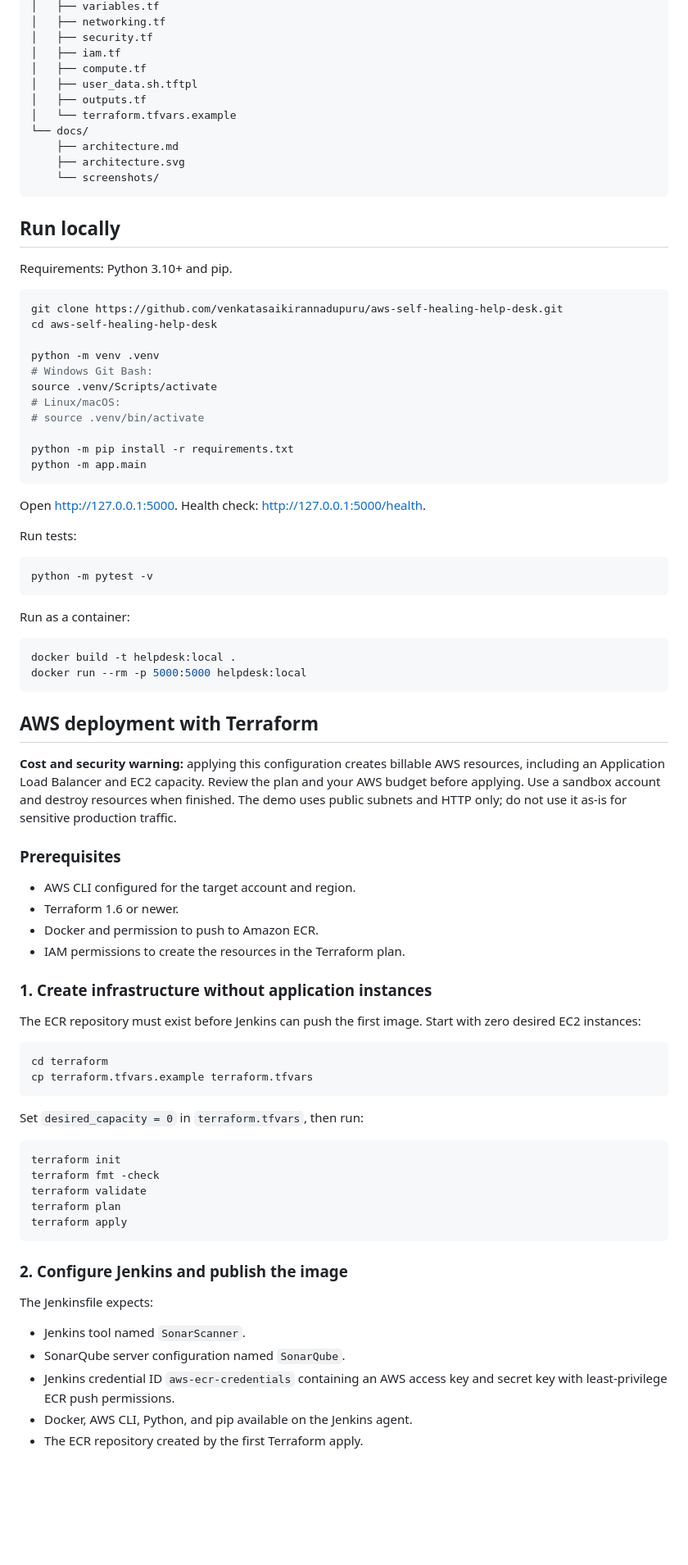
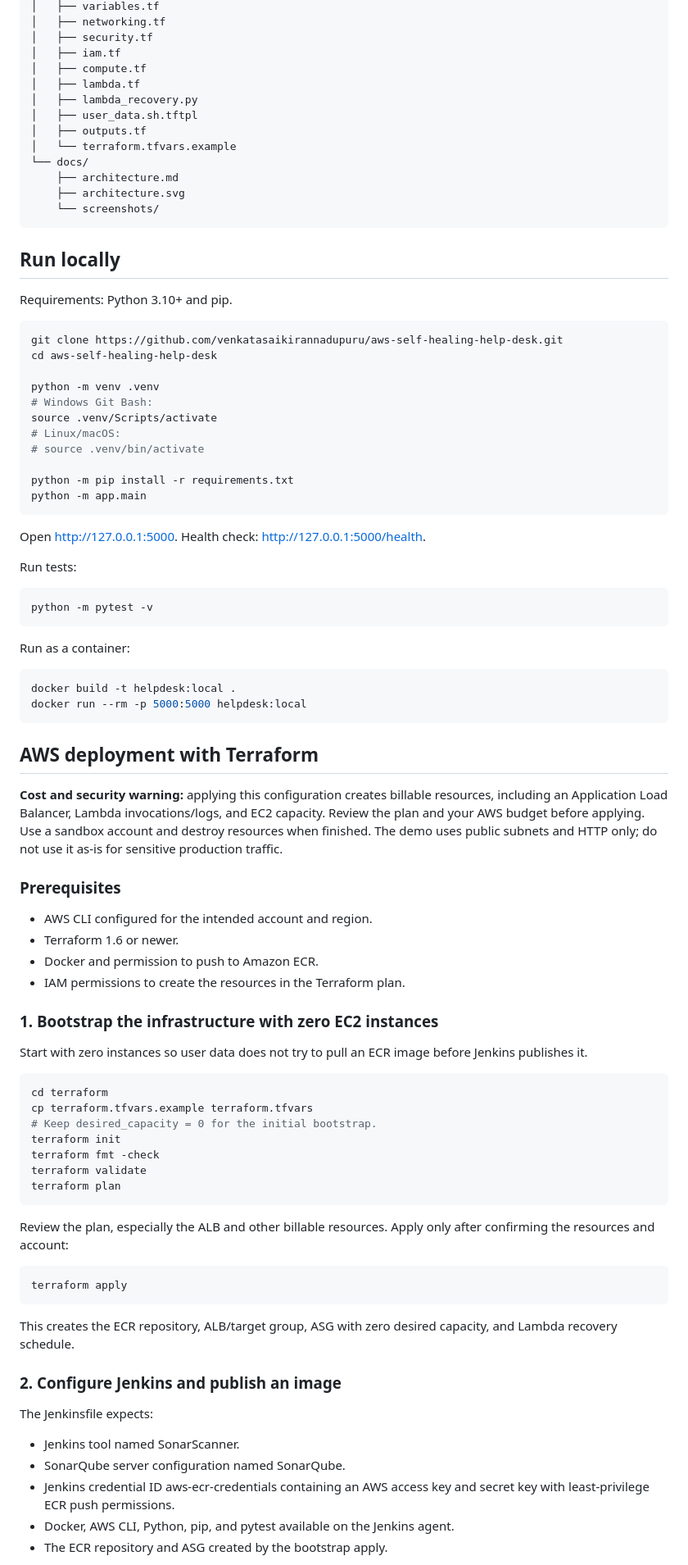
Before and after one commit to venkatasaikirannadupuru/aws-self-healing-help-desk, a Markdown page: README.md, the part around one of its changes. Shown at 82% size. Drawn GitHub-style; blank space fills up the shorter version.

````diff
--- a/README.md
+++ b/README.md
@@ -51,6 +56,8 @@ The editable Mermaid source is available in [docs/architecture.md](docs/architec
 │   ├── security.tf
 │   ├── iam.tf
 │   ├── compute.tf
+│   ├── lambda.tf
+│   ├── lambda_recovery.py
 │   ├── user_data.sh.tftpl
 │   ├── outputs.tf
 │   └── terraform.tfvars.example
@@ -58,13 +65,13 @@ The editable Mermaid source is available in [docs/architecture.md](docs/architec
     ├── architecture.md
     ├── architecture.svg
     └── screenshots/
-```
+~~~
 
 ## Run locally
 
 Requirements: Python 3.10+ and pip.
 
-```bash
+~~~bash
 git clone https://github.com/venkatasaikirannadupuru/aws-self-healing-help-desk.git
 cd aws-self-healing-help-desk
 
@@ -76,59 +83,62 @@ source .venv/Scripts/activate
 
 python -m pip install -r requirements.txt
 python -m app.main
-```
+~~~
 
-Open [http://127.0.0.1:5000](http://127.0.0.1:5000). Health check: [http://127.0.0.1:5000/health](http://127.0.0.1:5000/health).
+Open http://127.0.0.1:5000. Health check: http://127.0.0.1:5000/health.
 
 Run tests:
 
-```bash
+~~~bash
 python -m pytest -v
-```
+~~~
 
 Run as a container:
 
-```bash
+~~~bash
 docker build -t helpdesk:local .
 docker run --rm -p 5000:5000 helpdesk:local
-```
+~~~
 
 ## AWS deployment with Terraform
 
-**Cost and security warning:** applying this configuration creates billable AWS resources, including an Application Load Balancer and EC2 capacity. Review the plan and your AWS budget before applying. Use a sandbox account and destroy resources when finished. The demo uses public subnets and HTTP only; do not use it as-is for sensitive production traffic.
+**Cost and security warning:** applying this configuration creates billable resources, including an Application Load Balancer, Lambda invocations/logs, and EC2 capacity. Review the plan and your AWS budget before applying. Use a sandbox account and destroy resources when finished. The demo uses public subnets and HTTP only; do not use it as-is for sensitive production traffic.
 
 ### Prerequisites
 
-- AWS CLI configured for the target account and region.
+- AWS CLI configured for the intended account and region.
 - Terraform 1.6 or newer.
 - Docker and permission to push to Amazon ECR.
 - IAM permissions to create the resources in the Terraform plan.
 
-### 1. Create infrastructure without application instances
+### 1. Bootstrap the infrastructure with zero EC2 instances
 
-The ECR repository must exist before Jenkins can push the first image. Start with zero desired EC2 instances:
+Start with zero instances so user data does not try to pull an ECR image before Jenkins publishes it.
 
-```bash
+~~~bash
 cd terraform
 cp terraform.tfvars.example terraform.tfvars
-```
-
-Set `desired_capacity = 0` in `terraform.tfvars`, then run:
-
-```bash
+# Keep desired_capacity = 0 for the initial bootstrap.
 terraform init
 terraform fmt -check
 terraform validate
 terraform plan
+~~~
+
+Review the plan, especially the ALB and other billable resources. Apply only after confirming the resources and account:
+
+~~~bash
 terraform apply
-```
+~~~
 
-### 2. Configure Jenkins and publish the image
+This creates the ECR repository, ALB/target group, ASG with zero desired capacity, and Lambda recovery schedule.
+
+### 2. Configure Jenkins and publish an image
 
 The Jenkinsfile expects:
-- Jenkins tool named `SonarScanner`.
-- SonarQube server configuration named `SonarQube`.
-- Jenkins credential ID `aws-ecr-credentials` containing an AWS access key and secret key with least-privilege ECR push permissions.
-- Docker, AWS CLI, Python, and pip available on the Jenkins agent.
-- The ECR repository created by the first Terraform apply.
+- Jenkins tool named SonarScanner.
+- SonarQube server configuration named SonarQube.
+- Jenkins credential ID aws-ecr-credentials containing an AWS access key and secret key with least-privilege ECR push permissions.
+- Docker, AWS CLI, Python, pip, and pytest available on the Jenkins agent.
+- The ECR repository and ASG created by the bootstrap apply.
 
````
Also changed, not shown: other parts of README.md (+39 -43 lines).
